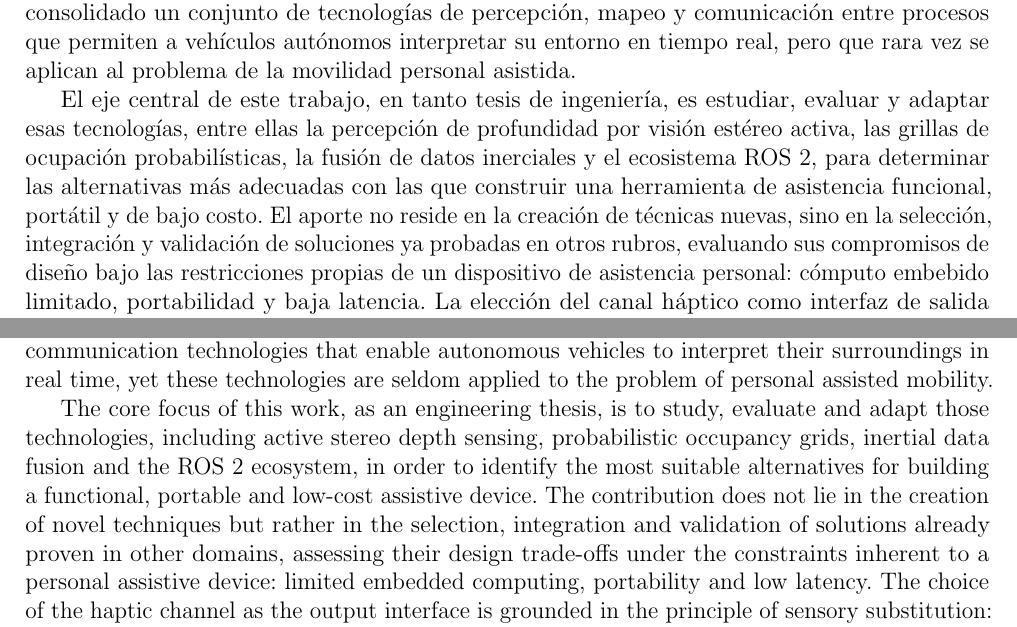
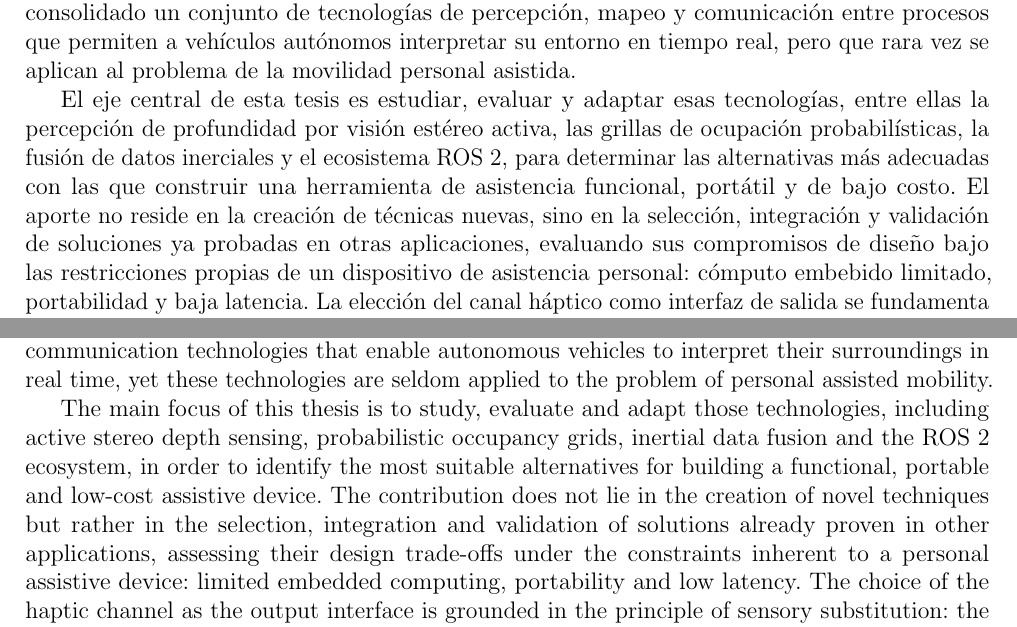
Before and after one commit to TomasdeA/Fiuba-Tesis-Docs, a LaTeX thesis (Informe/main.tex, which reads Informe/Desarrollo/abstract.tex, Informe/Desarrollo/resumen.tex): two parts of pages 2 and 3 of 69, joined at a grey line, cut so that both start at the same text. Compiled offline with pdfLaTeX.

Commit message:
mejora de resumen/abstrrat

```diff
--- a/Informe/Desarrollo/abstract.tex
+++ b/Informe/Desarrollo/abstract.tex
@@ -5,12 +5,12 @@ as mobile robotics have consolidated a set of perception, mapping and inter-proc
 technologies that enable autonomous vehicles to interpret their surroundings in real time, yet
 these technologies are seldom applied to the problem of personal assisted mobility.
 
-The core focus of this work, as an engineering thesis, is to study, evaluate and adapt those
+The main focus of this thesis is to study, evaluate and adapt those
 technologies, including active stereo depth sensing, probabilistic occupancy grids, inertial data
 fusion and the ROS 2 ecosystem, in order to identify the most suitable alternatives for building a
 functional, portable and low-cost assistive device. The contribution does not lie in the creation
 of novel techniques but rather in the selection, integration and validation of solutions already
-proven in other domains, assessing their design trade-offs under the constraints inherent to a
+proven in other applications, assessing their design trade-offs under the constraints inherent to a
 personal assistive device: limited embedded computing, portability and low latency. The choice of
 the haptic channel as the output interface is grounded in the principle of sensory substitution:
 the brain can reorganize to interpret tactile stimuli as spatial information
--- a/Informe/Desarrollo/resumen.tex
+++ b/Informe/Desarrollo/resumen.tex
@@ -6,12 +6,12 @@ consolidado un conjunto de tecnologías de percepción, mapeo y comunicación en
 permiten a vehículos autónomos interpretar su entorno en tiempo real, pero que rara vez se aplican
 al problema de la movilidad personal asistida.
 
-El eje central de este trabajo, en tanto tesis de ingeniería, es estudiar, evaluar y adaptar esas
+El eje central de esta tesis es estudiar, evaluar y adaptar esas
 tecnologías, entre ellas la percepción de profundidad por visión estéreo activa, las grillas de
 ocupación probabilísticas, la fusión de datos inerciales y el ecosistema ROS~2, para determinar las
 alternativas más adecuadas con las que construir una herramienta de asistencia funcional, portátil
 y de bajo costo. El aporte no reside en la creación de técnicas nuevas, sino en la selección,
-integración y validación de soluciones ya probadas en otros rubros, evaluando sus compromisos de
+integración y validación de soluciones ya probadas en otras aplicaciones, evaluando sus compromisos de
 diseño bajo las restricciones propias de un dispositivo de asistencia personal: cómputo embebido
 limitado, portabilidad y baja latencia. La elección del canal háptico como interfaz de salida se
 fundamenta en el principio de sustitución sensorial: el cerebro puede
```
